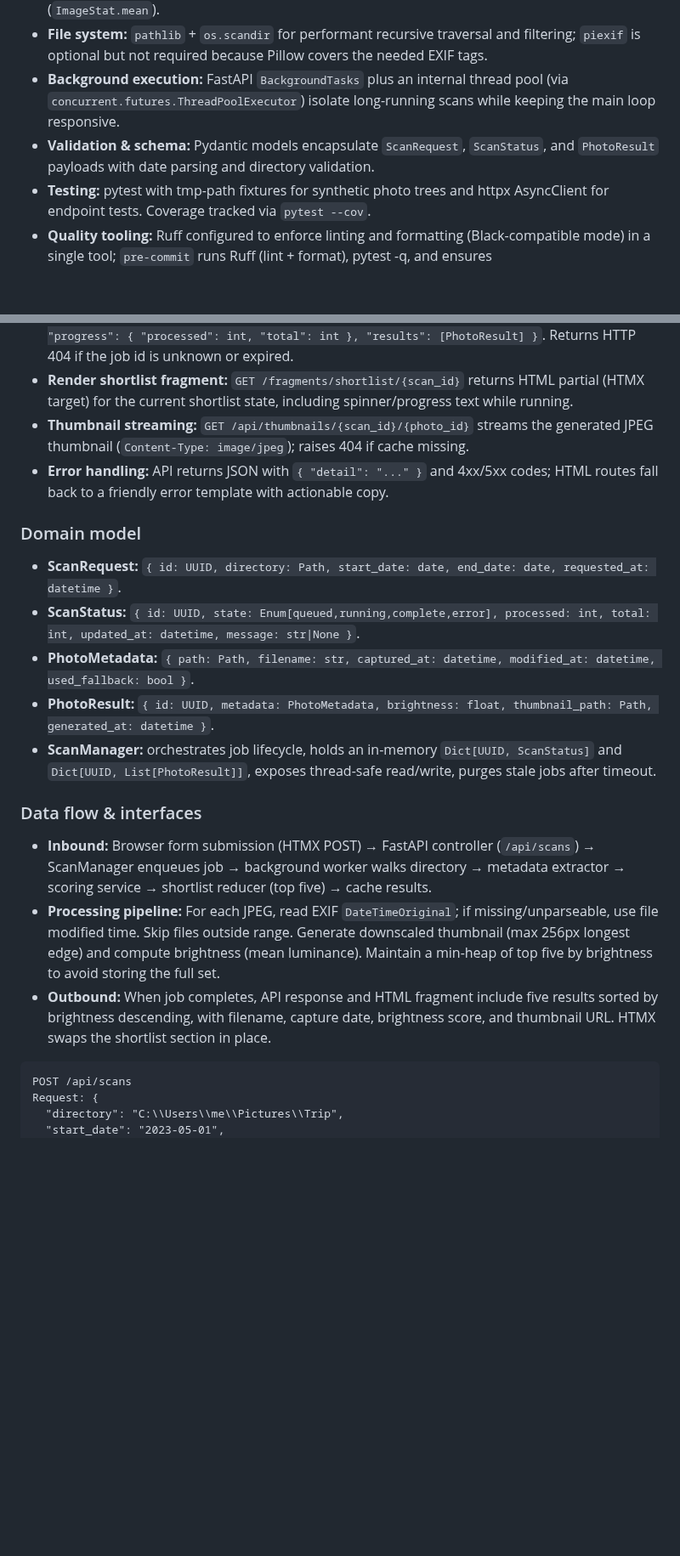
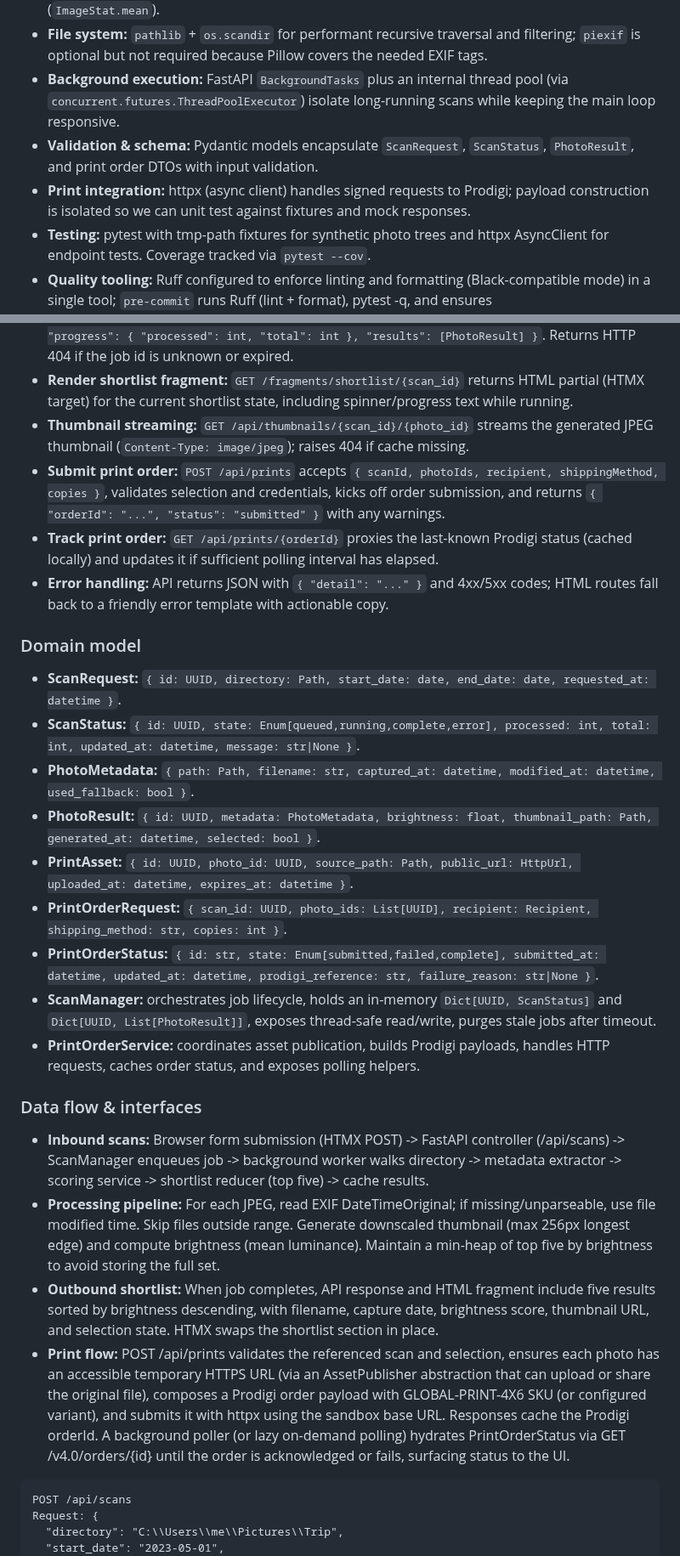
Before and after one commit to douglashamilton/photo_archivist, a Markdown page: docs/tdd.md, 2 parts joined by grey strips. Shown at 85% size. Drawn GitHub-style; blank space fills up the shorter version.

````diff
--- a/docs/tdd.md
+++ b/docs/tdd.md
@@ -20,7 +20,8 @@ Photo Archivist MVP ships as a local FastAPI (Python 3.12) web app using Jinja +
 * **Image processing:** Pillow 11 handles JPEG EXIF parsing, resizing, and luminance scoring (`ImageStat.mean`).
 * **File system:** `pathlib` + `os.scandir` for performant recursive traversal and filtering; `piexif` is optional but not required because Pillow covers the needed EXIF tags.
 * **Background execution:** FastAPI `BackgroundTasks` plus an internal thread pool (via `concurrent.futures.ThreadPoolExecutor`) isolate long-running scans while keeping the main loop responsive.
-* **Validation & schema:** Pydantic models encapsulate `ScanRequest`, `ScanStatus`, and `PhotoResult` payloads with date parsing and directory validation.
+* **Validation & schema:** Pydantic models encapsulate `ScanRequest`, `ScanStatus`, `PhotoResult`, and print order DTOs with input validation.
+* **Print integration:** httpx (async client) handles signed requests to Prodigi; payload construction is isolated so we can unit test against fixtures and mock responses.
 * **Testing:** pytest with tmp-path fixtures for synthetic photo trees and httpx AsyncClient for endpoint tests. Coverage tracked via `pytest --cov`.
 * **Quality tooling:** Ruff configured to enforce linting and formatting (Black-compatible mode) in a single tool; `pre-commit` runs Ruff (lint + format), pytest -q, and ensures `docs/tdd.md`/`docs/prd.md` stay tracked.
 
@@ -31,6 +32,8 @@ Photo Archivist MVP ships as a local FastAPI (Python 3.12) web app using Jinja +
 * **Poll status/results:** `GET /api/scans/{scan_id}` → `{ "status": "running|complete|error", "progress": { "processed": int, "total": int }, "results": [PhotoResult] }`. Returns HTTP 404 if the job id is unknown or expired.
 * **Render shortlist fragment:** `GET /fragments/shortlist/{scan_id}` returns HTML partial (HTMX target) for the current shortlist state, including spinner/progress text while running.
 * **Thumbnail streaming:** `GET /api/thumbnails/{scan_id}/{photo_id}` streams the generated JPEG thumbnail (`Content-Type: image/jpeg`); raises 404 if cache missing.
+* **Submit print order:** `POST /api/prints` accepts `{ scanId, photoIds, recipient, shippingMethod, copies }`, validates selection and credentials, kicks off order submission, and returns `{ "orderId": "...", "status": "submitted" }` with any warnings.
+* **Track print order:** `GET /api/prints/{orderId}` proxies the last-known Prodigi status (cached locally) and updates it if sufficient polling interval has elapsed.
 * **Error handling:** API returns JSON with `{ "detail": "..." }` and 4xx/5xx codes; HTML routes fall back to a friendly error template with actionable copy.
 
 ### Domain model
@@ -38,14 +41,19 @@ Photo Archivist MVP ships as a local FastAPI (Python 3.12) web app using Jinja +
 * **ScanRequest:** `{ id: UUID, directory: Path, start_date: date, end_date: date, requested_at: datetime }`.
 * **ScanStatus:** `{ id: UUID, state: Enum[queued,running,complete,error], processed: int, total: int, updated_at: datetime, message: str|None }`.
 * **PhotoMetadata:** `{ path: Path, filename: str, captured_at: datetime, modified_at: datetime, used_fallback: bool }`.
-* **PhotoResult:** `{ id: UUID, metadata: PhotoMetadata, brightness: float, thumbnail_path: Path, generated_at: datetime }`.
+* **PhotoResult:** `{ id: UUID, metadata: PhotoMetadata, brightness: float, thumbnail_path: Path, generated_at: datetime, selected: bool }`.
+* **PrintAsset:** `{ id: UUID, photo_id: UUID, source_path: Path, public_url: HttpUrl, uploaded_at: datetime, expires_at: datetime }`.
+* **PrintOrderRequest:** `{ scan_id: UUID, photo_ids: List[UUID], recipient: Recipient, shipping_method: str, copies: int }`.
+* **PrintOrderStatus:** `{ id: str, state: Enum[submitted,failed,complete], submitted_at: datetime, updated_at: datetime, prodigi_reference: str, failure_reason: str|None }`.
 * **ScanManager:** orchestrates job lifecycle, holds an in-memory `Dict[UUID, ScanStatus]` and `Dict[UUID, List[PhotoResult]]`, exposes thread-safe read/write, purges stale jobs after timeout.
+* **PrintOrderService:** coordinates asset publication, builds Prodigi payloads, handles HTTP requests, caches order status, and exposes polling helpers.
 
 ### Data flow & interfaces
 
-* **Inbound:** Browser form submission (HTMX POST) → FastAPI controller (`/api/scans`) → ScanManager enqueues job → background worker walks directory → metadata extractor → scoring service → shortlist reducer (top five) → cache results.
-* **Processing pipeline:** For each JPEG, read EXIF `DateTimeOriginal`; if missing/unparseable, use file modified time. Skip files outside range. Generate downscaled thumbnail (max 256px longest edge) and compute brightness (mean luminance). Maintain a min-heap of top five by brightness to avoid storing the full set.
-* **Outbound:** When job completes, API response and HTML fragment include five results sorted by brightness descending, with filename, capture date, brightness score, and thumbnail URL. HTMX swaps the shortlist section in place.
+* **Inbound scans:** Browser form submission (HTMX POST) -> FastAPI controller (/api/scans) -> ScanManager enqueues job -> background worker walks directory -> metadata extractor -> scoring service -> shortlist reducer (top five) -> cache results.
+* **Processing pipeline:** For each JPEG, read EXIF DateTimeOriginal; if missing/unparseable, use file modified time. Skip files outside range. Generate downscaled thumbnail (max 256px longest edge) and compute brightness (mean luminance). Maintain a min-heap of top five by brightness to avoid storing the full set.
+* **Outbound shortlist:** When job completes, API response and HTML fragment include five results sorted by brightness descending, with filename, capture date, brightness score, thumbnail URL, and selection state. HTMX swaps the shortlist section in place.
+* **Print flow:** POST /api/prints validates the referenced scan and selection, ensures each photo has an accessible temporary HTTPS URL (via an AssetPublisher abstraction that can upload or share the original file), composes a Prodigi order payload with GLOBAL-PRINT-4X6 SKU (or configured variant), and submits it with httpx using the sandbox base URL. Responses cache the Prodigi orderId. A background poller (or lazy on-demand polling) hydrates PrintOrderStatus via GET /v4.0/orders/{id} until the order is acknowledged or fails, surfacing status to the UI.
 
 ```http
 POST /api/scans
````
Also changed, not shown: other parts of docs/tdd.md (+24 -9 lines), docs/prd.md (+10 -3 lines).
